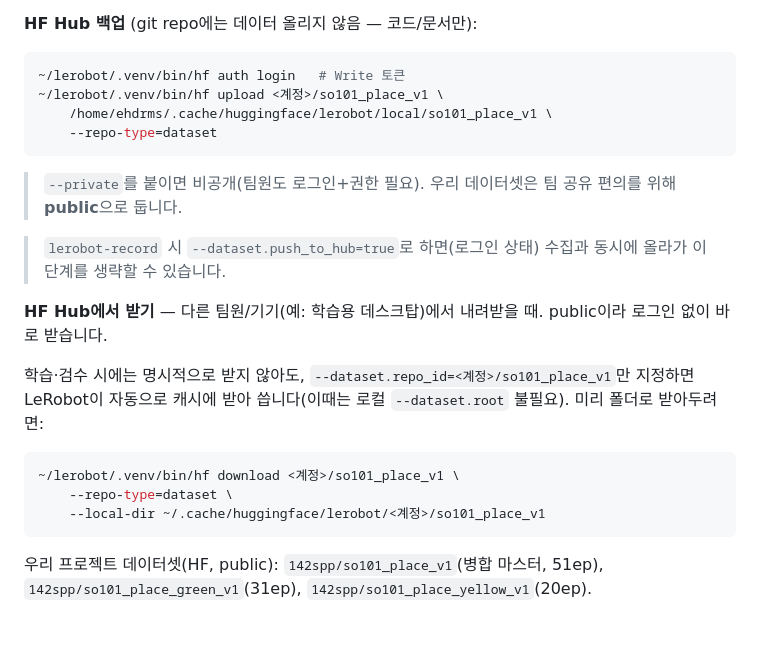
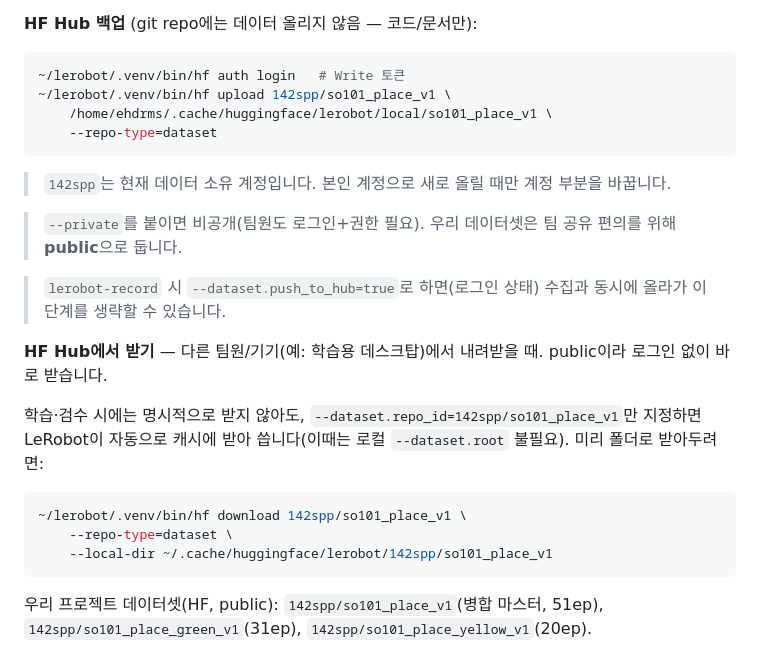
Before and after one commit to capstone-sim2real/lerobot_sim2real, a Markdown page: docs/guide/SO101_데이터수집_관리.md, the part around the change. Drawn GitHub-style; blank space fills up the shorter version.

Commit message:
Use concrete 142spp account in dataset guide instead of placeholder
다운로드는 실제 소유 계정(142spp)으로, 업로드 예시도 142spp로 통일하고
본인 계정으로 새로 올릴 때만 바꾸라는 주석 추가.

Co-Authored-By: Claude Opus 4.8 <noreply@anthropic.com>
Claude-Session: https://claude.ai/code/session_01ULvoC6JF1fUEDN4VK4WdHr

````diff
--- a/docs/guide/SO101_데이터수집_관리.md
+++ b/docs/guide/SO101_데이터수집_관리.md
@@ -202,10 +202,12 @@ cd ~/lerobot
 
 ```bash
 ~/lerobot/.venv/bin/hf auth login   # Write 토큰
-~/lerobot/.venv/bin/hf upload <계정>/so101_place_v1 \
+~/lerobot/.venv/bin/hf upload 142spp/so101_place_v1 \
     /home/ehdrms/.cache/huggingface/lerobot/local/so101_place_v1 \
     --repo-type=dataset
 ```
+
+> `142spp`는 현재 데이터 소유 계정입니다. 본인 계정으로 새로 올릴 때만 계정 부분을 바꿉니다.
 
 > `--private`를 붙이면 비공개(팀원도 로그인+권한 필요). 우리 데이터셋은 팀 공유 편의를 위해 **public**으로 둡니다.
 
@@ -213,12 +215,12 @@ cd ~/lerobot
 
 **HF Hub에서 받기** — 다른 팀원/기기(예: 학습용 데스크탑)에서 내려받을 때. public이라 로그인 없이 바로 받습니다.
 
-학습·검수 시에는 명시적으로 받지 않아도, `--dataset.repo_id=<계정>/so101_place_v1`만 지정하면 LeRobot이 자동으로 캐시에 받아 씁니다(이때는 로컬 `--dataset.root` 불필요). 미리 폴더로 받아두려면:
+학습·검수 시에는 명시적으로 받지 않아도, `--dataset.repo_id=142spp/so101_place_v1`만 지정하면 LeRobot이 자동으로 캐시에 받아 씁니다(이때는 로컬 `--dataset.root` 불필요). 미리 폴더로 받아두려면:
 
 ```bash
-~/lerobot/.venv/bin/hf download <계정>/so101_place_v1 \
+~/lerobot/.venv/bin/hf download 142spp/so101_place_v1 \
     --repo-type=dataset \
-    --local-dir ~/.cache/huggingface/lerobot/<계정>/so101_place_v1
+    --local-dir ~/.cache/huggingface/lerobot/142spp/so101_place_v1
 ```
 
 우리 프로젝트 데이터셋(HF, public): `142spp/so101_place_v1`(병합 마스터, 51ep), `142spp/so101_place_green_v1`(31ep), `142spp/so101_place_yellow_v1`(20ep).
````
